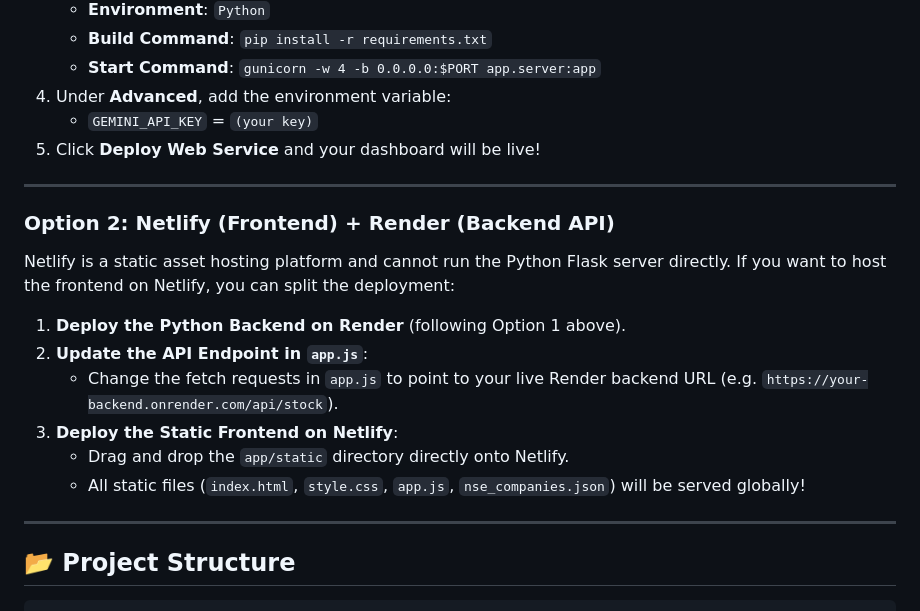
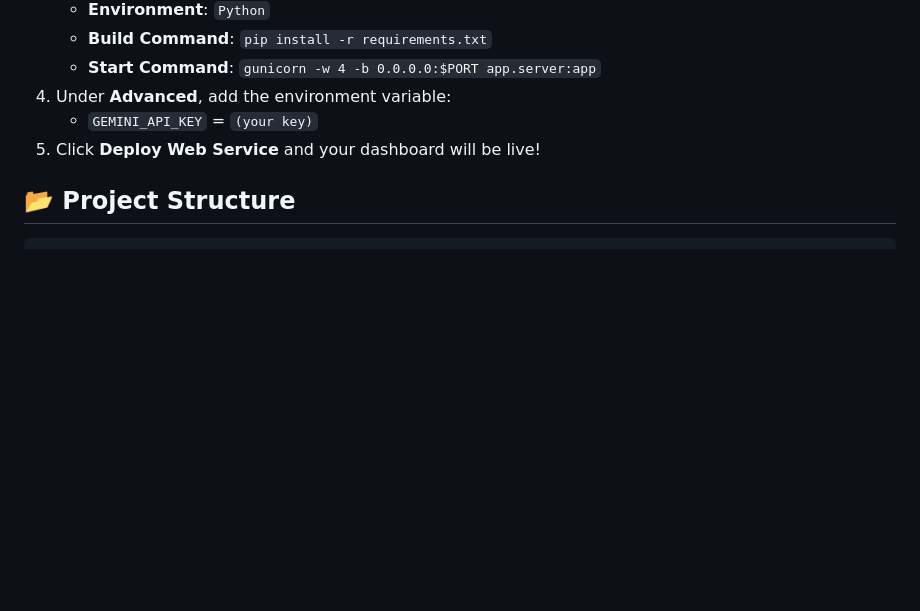
Before and after one commit to Shabber10/StockSence_India, a Markdown page: README.md, the part around the change. Rendered like a GitHub page; blank space fills up the shorter version.

Commit message:
docs: remove Netlify deployment option from project README

```diff
--- a/README.md
+++ b/README.md
@@ -88,19 +88,6 @@ Since the project relies on a Python backend to resolve search queries and talk
    - `GEMINI_API_KEY` = `(your key)`
 5. Click **Deploy Web Service** and your dashboard will be live!
 
----
-
-### Option 2: Netlify (Frontend) + Render (Backend API)
-Netlify is a static asset hosting platform and cannot run the Python Flask server directly. If you want to host the frontend on Netlify, you can split the deployment:
-
-1. **Deploy the Python Backend on Render** (following Option 1 above).
-2. **Update the API Endpoint in `app.js`**:
-   - Change the fetch requests in `app.js` to point to your live Render backend URL (e.g. `https://your-backend.onrender.com/api/stock`).
-3. **Deploy the Static Frontend on Netlify**:
-   - Drag and drop the `app/static` directory directly onto Netlify.
-   - All static files (`index.html`, `style.css`, `app.js`, `nse_companies.json`) will be served globally!
-
----
 
 ## 📂 Project Structure
 
```
